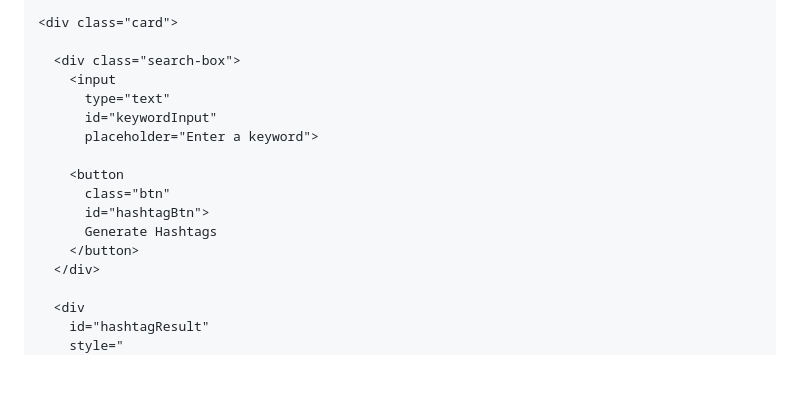
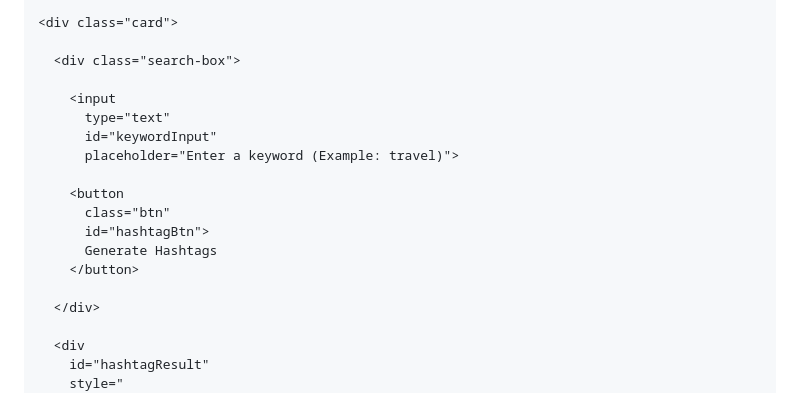
Before and after one commit to srikrishnab83-ux/YAKSHACLASS, a Markdown page: README.md, the part around one of its changes. GitHub-like rendering; blank space fills up the shorter version.

Commit message:
Update placeholder text in keyword input field

```diff
--- a/README.md
+++ b/README.md
@@ -917,16 +917,18 @@ topBtn.onclick = function(){
     <div class="card">
 
       <div class="search-box">
+
         <input
           type="text"
           id="keywordInput"
-          placeholder="Enter a keyword">
+          placeholder="Enter a keyword (Example: travel)">
 
         <button
           class="btn"
           id="hashtagBtn">
           Generate Hashtags
         </button>
+
       </div>
 
       <div
```
Also changed, not shown: other parts of README.md (+2 -0 lines).
